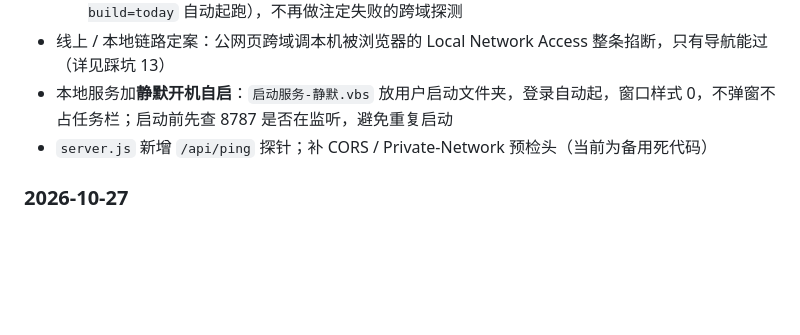
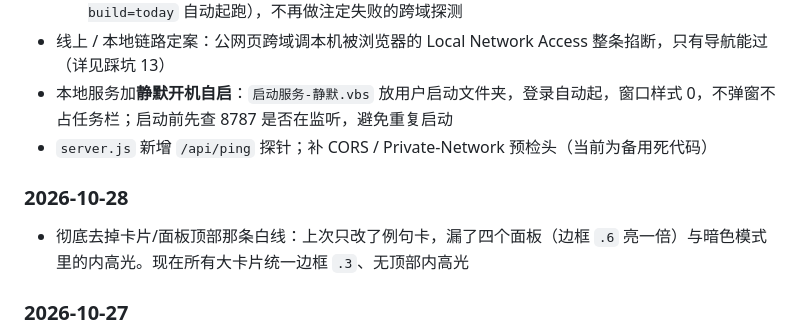
Before and after one commit to Yaaaccc/english-word-dictation, a Markdown page: README.md, the part around the change. GitHub-like rendering; blank space fills up the shorter version.

Commit message:
README：补 10-28 的白线修复记录
记录这次全站卡片边框统一（.6→.3、去掉顶部内高光），以及上次只改了例句卡的遗漏原因。

```diff
--- a/README.md
+++ b/README.md
@@ -204,6 +204,9 @@ Dock 的「📖」打开真题文章列表，点句翻译、划选译、目标
 - 本地服务加**静默开机自启**：`启动服务-静默.vbs` 放用户启动文件夹，登录自动起，窗口样式 0，不弹窗不占任务栏；启动前先查 8787 是否在监听，避免重复启动
 - `server.js` 新增 `/api/ping` 探针；补 CORS / Private-Network 预检头（当前为备用死代码）
 
+### 2026-10-28
+- 彻底去掉卡片/面板顶部那条白线：上次只改了例句卡，漏了四个面板（边框 `.6` 亮一倍）与暗色模式里的内高光。现在所有大卡片统一边框 `.3`、无顶部内高光
+
 ### 2026-10-27
 - 四选一停留时长可配置：设置里加「四选一答完停留（秒）」，答对 / 答错分开调，填 0 = 手动跳
 - 练完一轮自动勾：三种模式任一练完，自动勾任务卡里当前词表对应日期那一行（只勾当天、只勾那一行）
```
